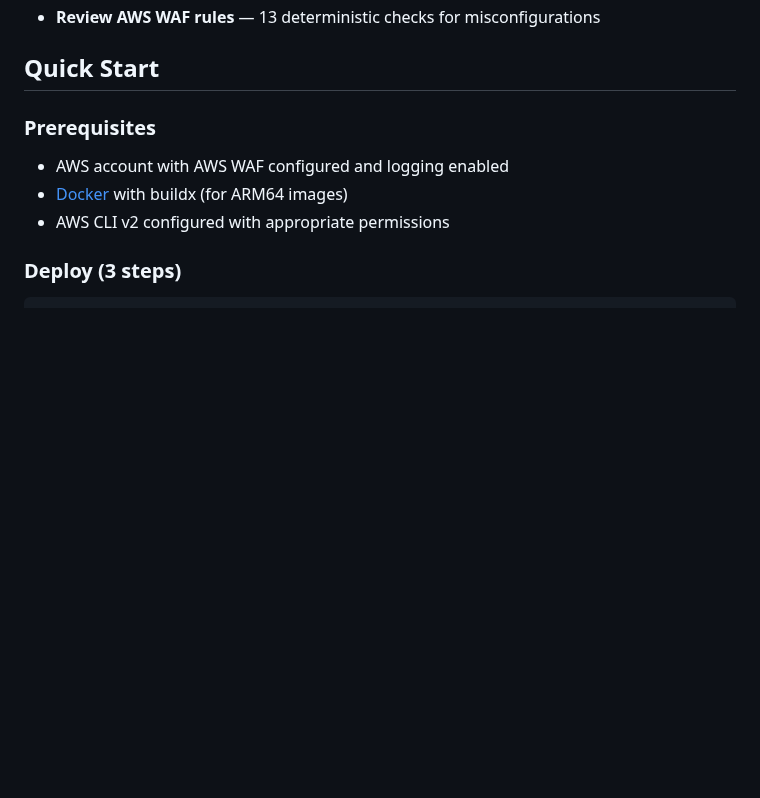
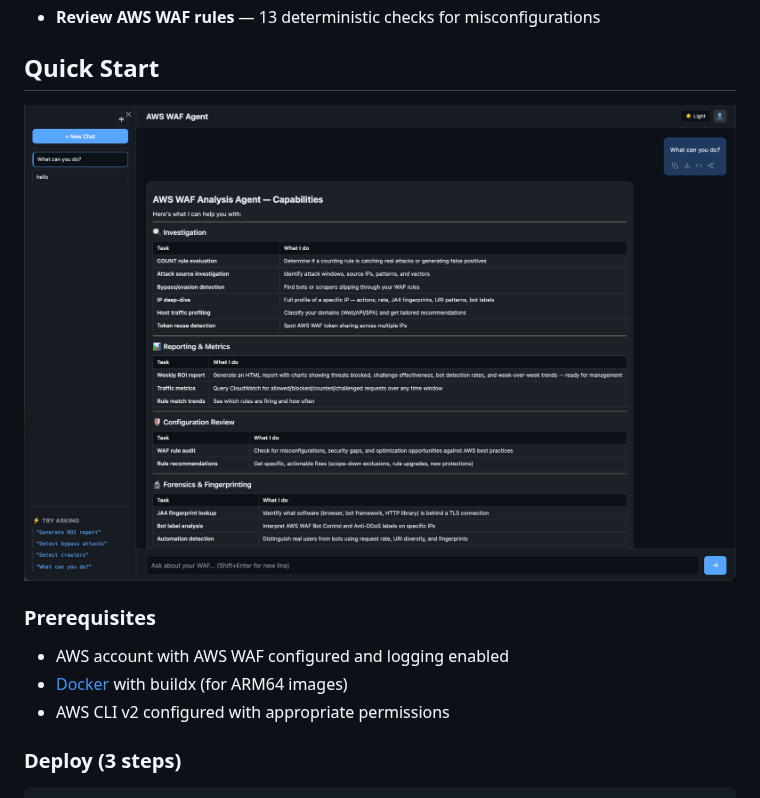
Before and after one commit to aws-samples/sample-building-a-conversational-ai-agent-for-aws-waf-analysis-with-agentcore, a Markdown page: README.md, the part around the change. Rendered like a GitHub page; pictures changed too: docs/screenshot.png (added); blank space fills up the shorter version.

Commit message:
Docs: add frontend screenshot to README

```diff
--- a/README.md
+++ b/README.md
@@ -12,6 +12,8 @@ An AI-powered AWS WAF analysis agent that investigates security incidents, detec
 - **Review AWS WAF rules** — 13 deterministic checks for misconfigurations
 
 ## Quick Start
+
+![AWS WAF Agent Screenshot](docs/screenshot.png)
 
 ### Prerequisites
 
```
Also changed, not shown: README_zh.md (+2 -0 lines).
